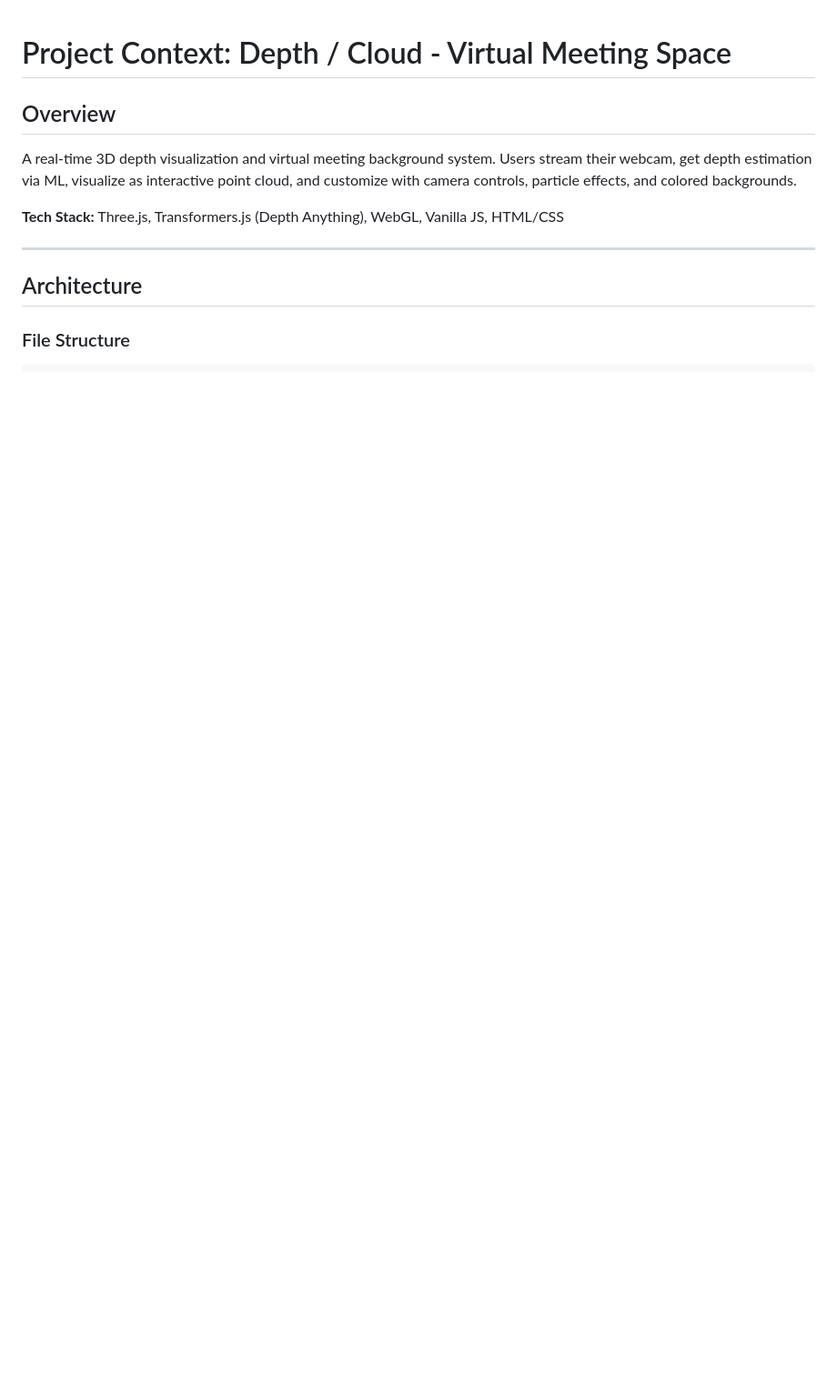
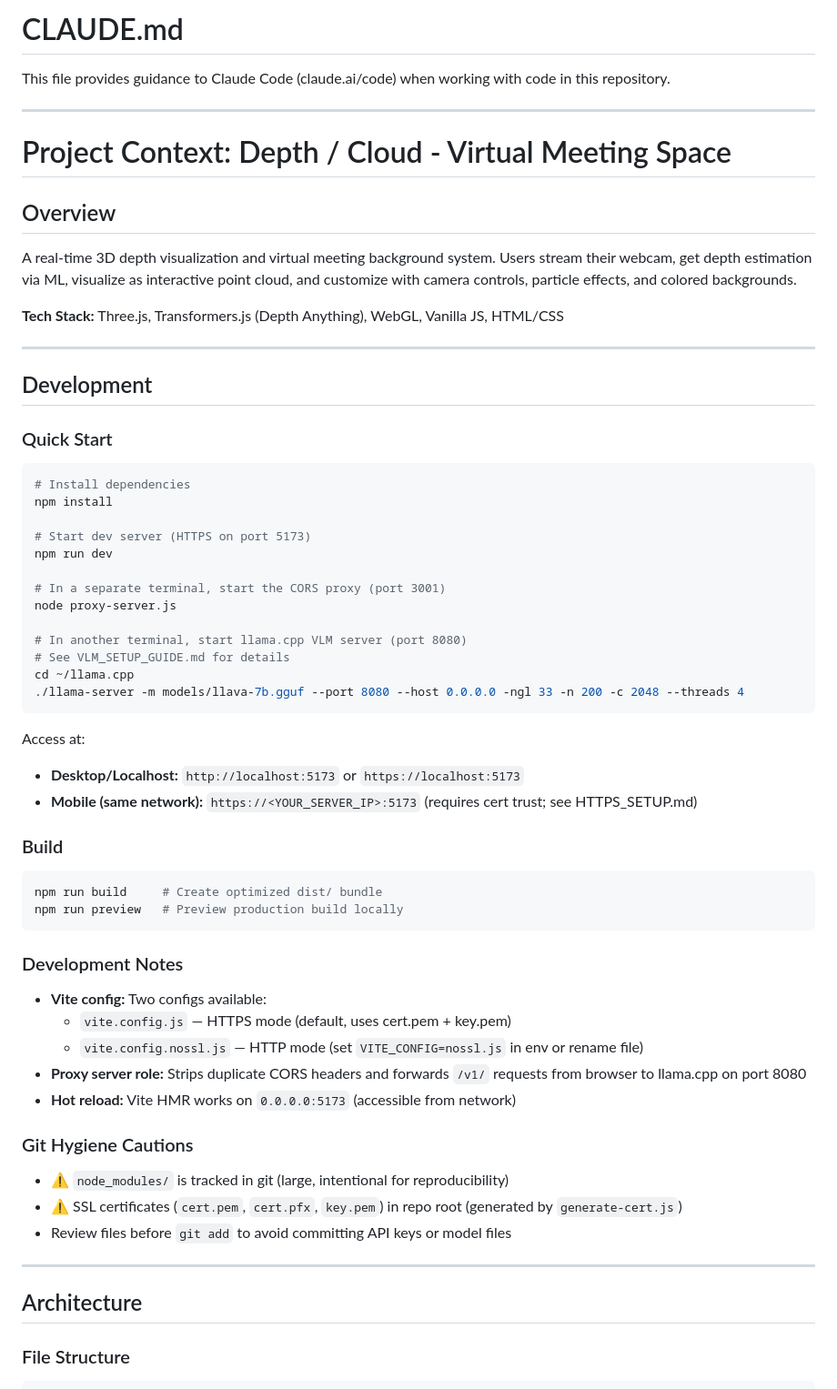
Before and after one commit to josebatic-tech/virtual3dpointcloud_studio, a Markdown page: CLAUDE.md, the part around one of its changes. Shown at 91% size. Drawn GitHub-style; blank space fills up the shorter version.

````diff
--- a/CLAUDE.md
+++ b/CLAUDE.md
@@ -1,3 +1,9 @@
+# CLAUDE.md
+
+This file provides guidance to Claude Code (claude.ai/code) when working with code in this repository.
+
+---
+
 # Project Context: Depth / Cloud - Virtual Meeting Space
 
 ## Overview
@@ -7,6 +13,49 @@ A real-time 3D depth visualization and virtual meeting background system. Users
 
 ---
 
+## Development
+
+### Quick Start
+```bash
+# Install dependencies
+npm install
+
+# Start dev server (HTTPS on port 5173)
+npm run dev
+
+# In a separate terminal, start the CORS proxy (port 3001)
+node proxy-server.js
+
+# In another terminal, start llama.cpp VLM server (port 8080)
+# See VLM_SETUP_GUIDE.md for details
+cd ~/llama.cpp
+./llama-server -m models/llava-7b.gguf --port 8080 --host 0.0.0.0 -ngl 33 -n 200 -c 2048 --threads 4
+```
+
+Access at:
+- **Desktop/Localhost:** `http://localhost:5173` or `https://localhost:5173`
+- **Mobile (same network):** `https://<YOUR_SERVER_IP>:5173` (requires cert trust; see HTTPS_SETUP.md)
+
+### Build
+```bash
+npm run build     # Create optimized dist/ bundle
+npm run preview   # Preview production build locally
+```
+
+### Development Notes
+- **Vite config:** Two configs available:
+  - `vite.config.js` — HTTPS mode (default, uses cert.pem + key.pem)
+  - `vite.config.nossl.js` — HTTP mode (set `VITE_CONFIG=nossl.js` in env or rename file)
+- **Proxy server role:** Strips duplicate CORS headers and forwards `/v1/` requests from browser to llama.cpp on port 8080
+- **Hot reload:** Vite HMR works on `0.0.0.0:5173` (accessible from network)
+
+### Git Hygiene Cautions
+- ⚠️ `node_modules/` is tracked in git (large, intentional for reproducibility)
+- ⚠️ SSL certificates (`cert.pem`, `cert.pfx`, `key.pem`) in repo root (generated by `generate-cert.js`)
+- Review files before `git add` to avoid committing API keys or model files
+
+---
+
 ## Architecture
 
 ### File Structure
````
Also changed, not shown: other parts of CLAUDE.md (+99 -31 lines).
